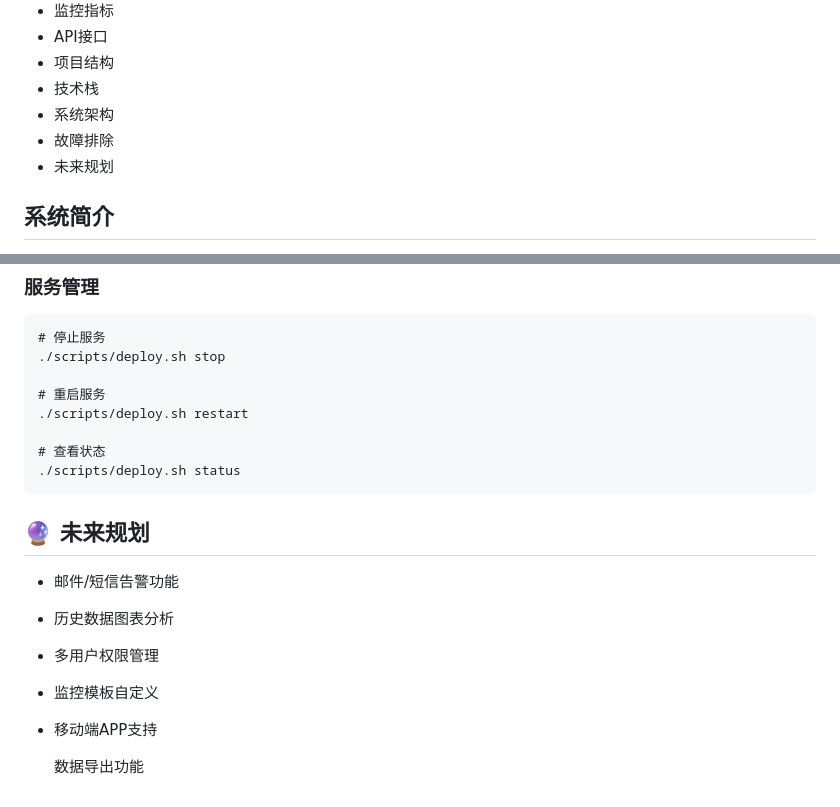
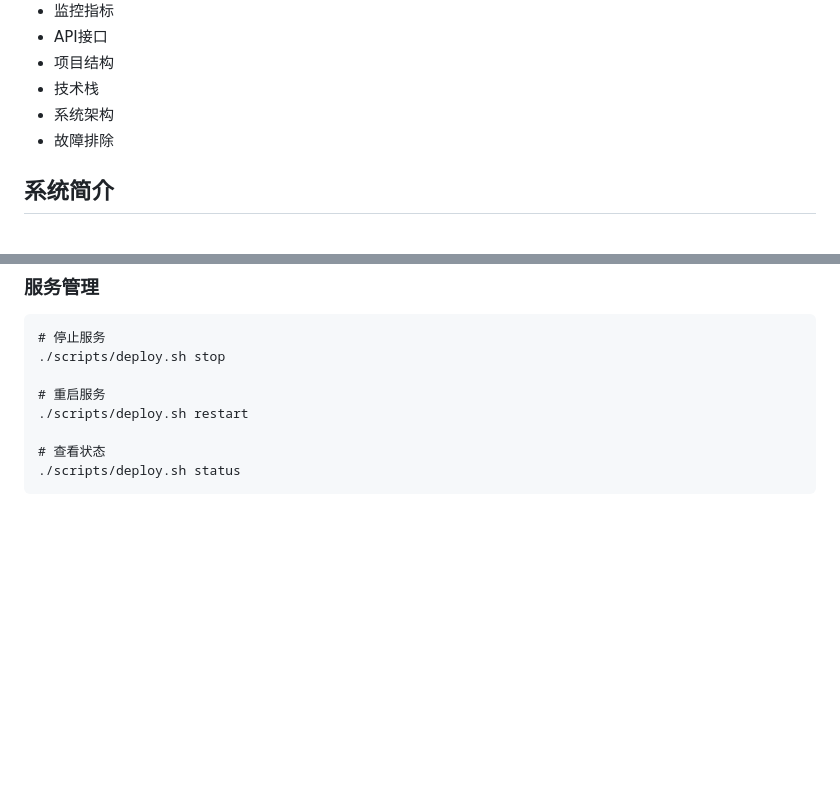
Before and after one commit to 1586774837/AAA-Final-Version, a Markdown page: README.md, 2 parts joined by grey strips. GitHub-like rendering; blank space fills up the shorter version.

````diff
--- a/README.md
+++ b/README.md
@@ -17,7 +17,6 @@
 - 技术栈
 -  系统架构
 - 故障排除
-- 未来规划
 
 ## 系统简介
 
@@ -297,17 +296,3 @@ docker-compose -f docker/docker-compose.yml logs -f
 # 查看状态
 ./scripts/deploy.sh status
 ```
-
-## 🔮 未来规划
-
-- 邮件/短信告警功能
-
-- 历史数据图表分析
-
-- 多用户权限管理
-
-- 监控模板自定义
-
-- 移动端APP支持
-
-  数据导出功能
````
